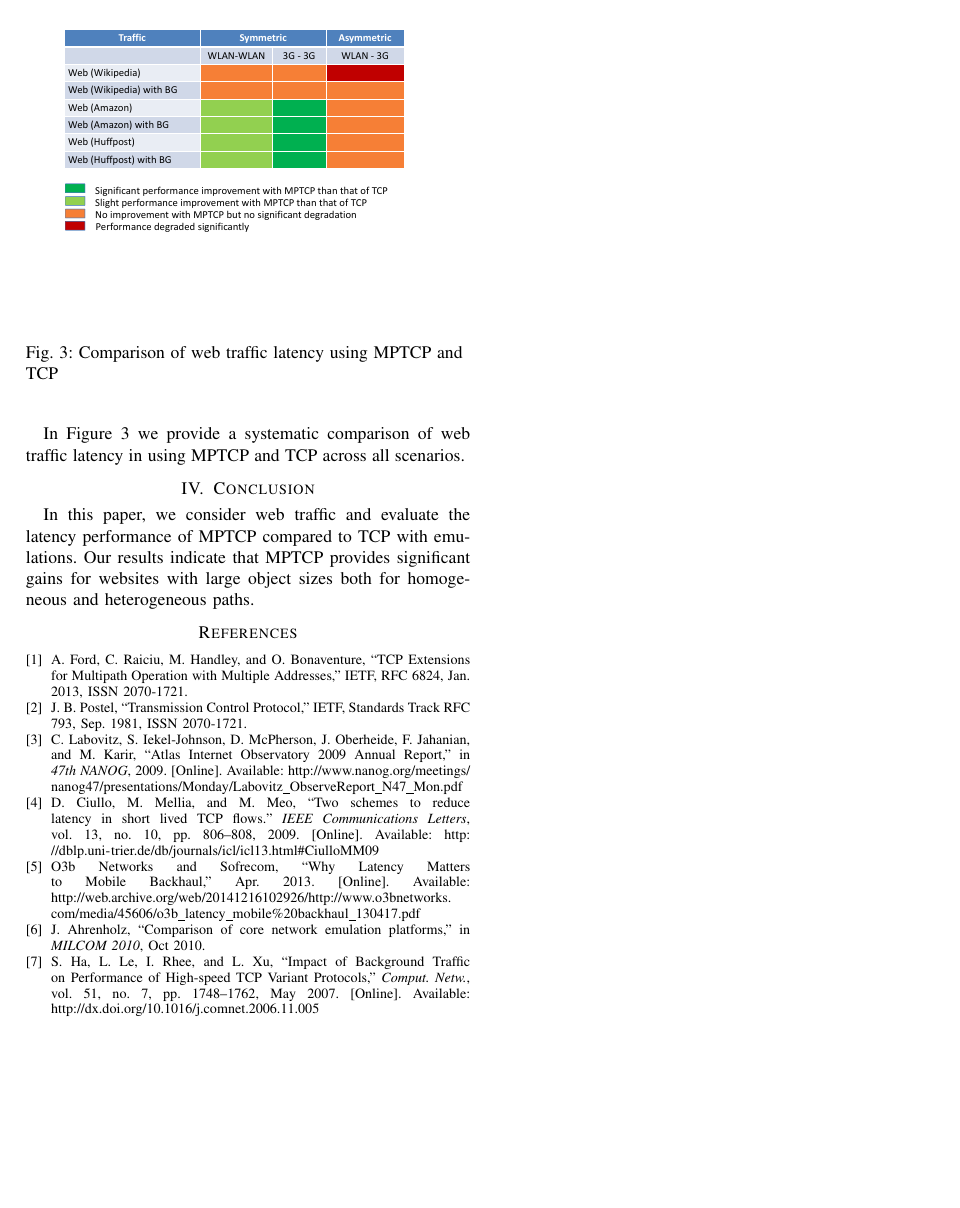
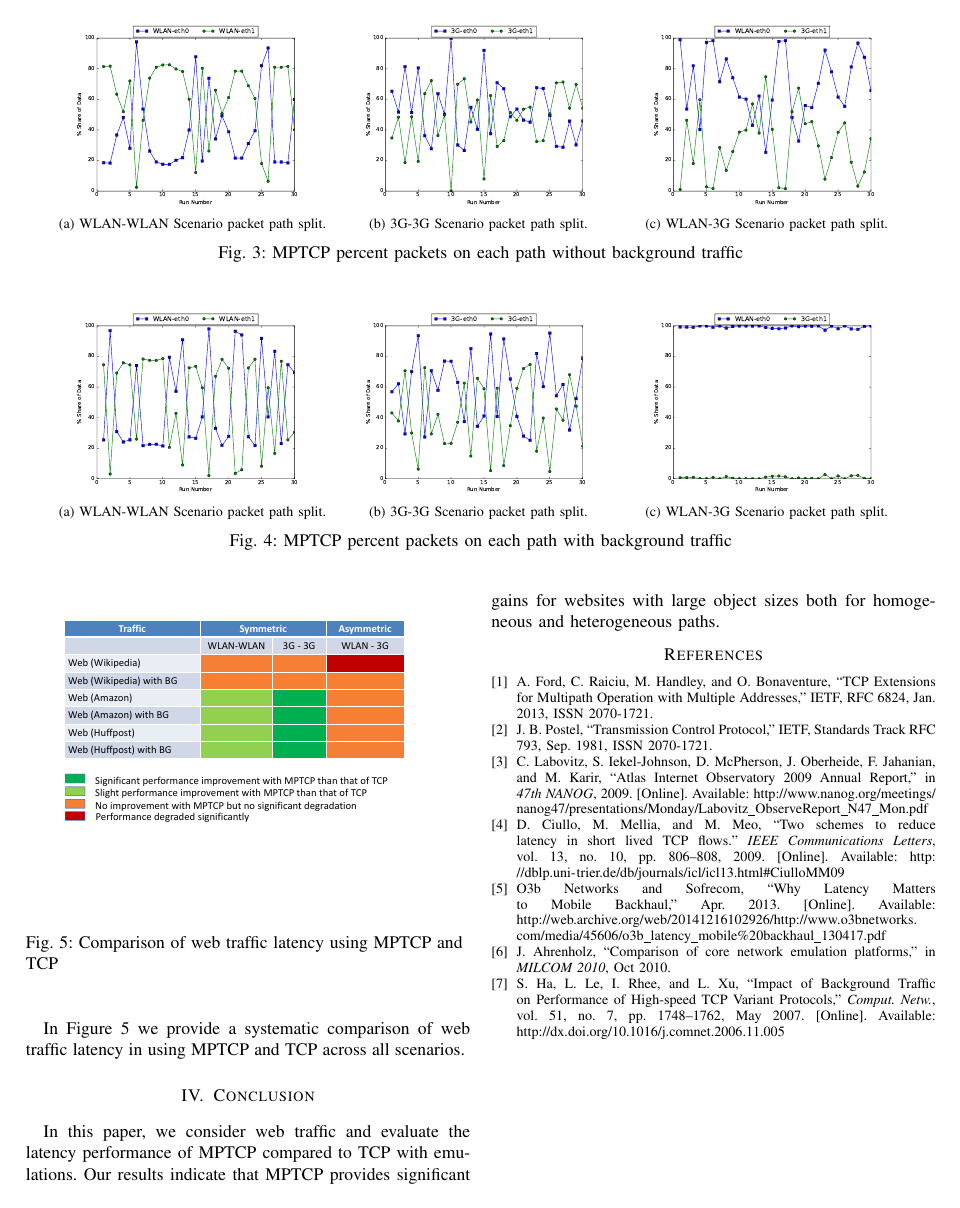
Before and after one commit to vkirany/mptcp-sncnw, a LaTeX paper (main.tex, which reads setup-results.tex): page 3 of 3. Compiled offline with pdfLaTeX; a LaTeX package or settings file that is missing is left out.

Commit message:
pshare Scene wise addition

```diff
--- a/setup-results.tex
+++ b/setup-results.tex
@@ -101,6 +101,44 @@ no background case. In the asymmetric scenario (WLAN-3G) the performance of MPTC
 seen in no background case. The reason could be the random losses WLAN. However a deeper study on the percentage of packets
 transfered on each of the paths is required.
 
+\begin{figure*}
+  \centering
+  \begin{tabular}{ccc}
+  \subfloat[WLAN-WLAN Scenario packet path split.\label{fig:web:pshare-wlan-wlan}]{
+   \includegraphics[width=.28\linewidth]{plots/pshare-WLAN-WLAN}
+  } &
+  \subfloat[3G-3G Scenario packet path split. \label{fig:web:pshare-3g-3g}]
+  {
+    \includegraphics[width=.28\linewidth]{plots/pshare-3G-3G}
+  } &
+  \subfloat[WLAN-3G Scenario packet path split. \label{fig:web:pshare-wlan-3g}]
+  {
+    \includegraphics[width=.28\linewidth]{plots/pshare-WLAN-3G}
+  }
+ \end{tabular}
+  \caption{MPTCP percent packets on each path without background traffic}
+  \label{fig:web-pshare}
+\end{figure*}
+
+\begin{figure*}
+  \centering
+  \begin{tabular}{ccc}
+  \subfloat[WLAN-WLAN Scenario packet path split.\label{fig:web:pshare-wlan-wlan-bg}]{
+   \includegraphics[width=.28\linewidth]{plots/pshare-WLAN-WLAN-BG}
+  } &
+  \subfloat[3G-3G Scenario packet path split. \label{fig:web:pshare-3g-3g-bg}]
+  {
+    \includegraphics[width=.28\linewidth]{plots/pshare-3G-3G-BG}
+  } &
+  \subfloat[WLAN-3G Scenario packet path split. \label{fig:web:pshare-wlan-3g-bg}]
+  {
+    \includegraphics[width=.28\linewidth]{plots/pshare-WLAN-3G-BG}
+  }
+ \end{tabular}
+  \caption{MPTCP percent packets on each path with background traffic}
+  \label{fig:web-pshare-bg}
+\end{figure*}
+
 For Amazon and Huffpost cases, we observe similar behavior in all the three scenairos. As expected, the download times are higher in the background case.
 
 \begin{figure}[!th]
```
Also changed, not shown: plots/pshare-3G-3G.pdf (added), plots/pshare-WLAN-3G.pdf (added), plots/pshare-WLAN-WLAN.pdf (added).
